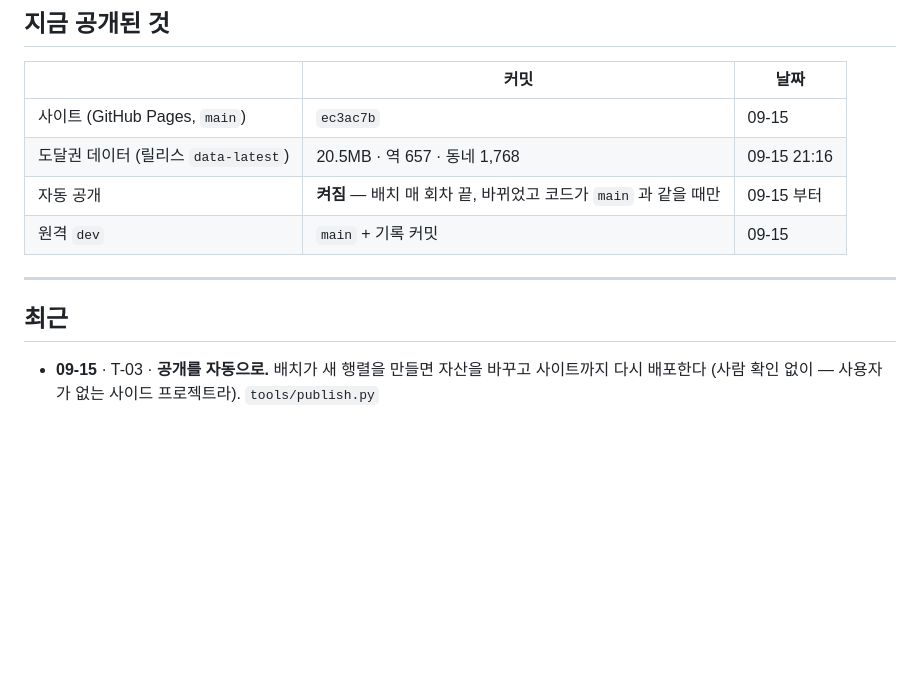
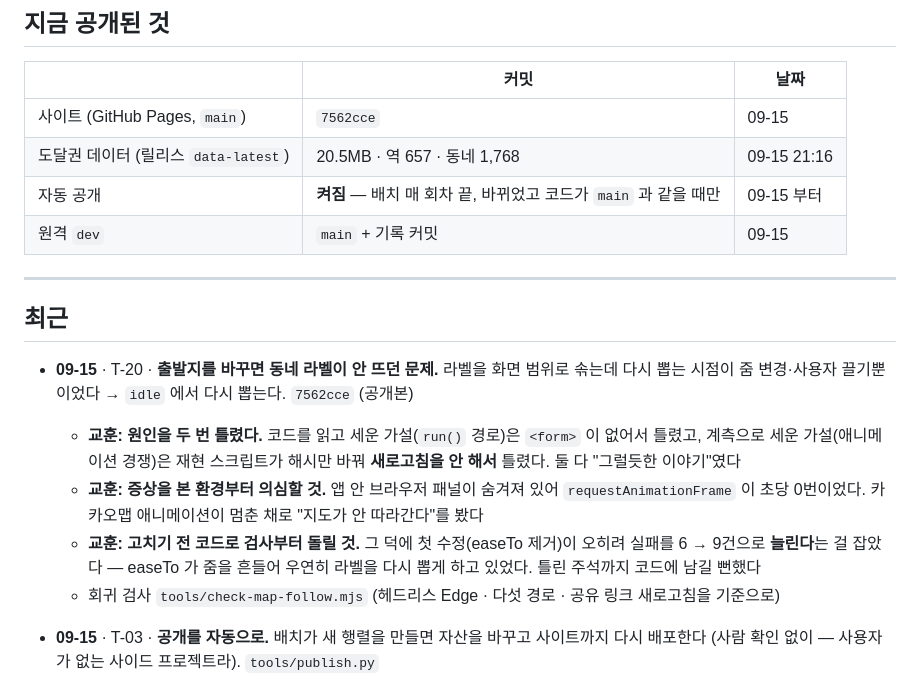
Before and after one commit to klaus9267/chulsegwon, a Markdown page: docs/HISTORY.md, the part around the change. GitHub-like rendering; blank space fills up the shorter version.

```diff
--- a/docs/HISTORY.md
+++ b/docs/HISTORY.md
@@ -16,7 +16,7 @@
 
 | | 커밋 | 날짜 |
 |---|---|---|
-| 사이트 (GitHub Pages, `main`) | `ec3ac7b` | 09-15 |
+| 사이트 (GitHub Pages, `main`) | `7562cce` | 09-15 |
 | 도달권 데이터 (릴리스 `data-latest`) | 20.5MB · 역 657 · 동네 1,768 | 09-15 21:16 |
 | 자동 공개 | **켜짐** — 배치 매 회차 끝, 바뀌었고 코드가 `main` 과 같을 때만 | 09-15 부터 |
 | 원격 `dev` | `main` + 기록 커밋 | 09-15 |
@@ -26,6 +26,18 @@
 ## 최근
 
 <!-- 새 항목은 여기 위에 쌓는다 -->
+
+- **09-15** · T-20 · **출발지를 바꾸면 동네 라벨이 안 뜨던 문제.** 라벨을 화면 범위로 솎는데
+  다시 뽑는 시점이 줌 변경·사용자 끌기뿐이었다 → `idle` 에서 다시 뽑는다. `7562cce` (공개본)
+  - **교훈: 원인을 두 번 틀렸다.** 코드를 읽고 세운 가설(`run()` 경로)은 `<form>` 이 없어서 틀렸고,
+    계측으로 세운 가설(애니메이션 경쟁)은 재현 스크립트가 해시만 바꿔 **새로고침을 안 해서** 틀렸다.
+    둘 다 "그럴듯한 이야기"였다
+  - **교훈: 증상을 본 환경부터 의심할 것.** 앱 안 브라우저 패널이 숨겨져 있어
+    `requestAnimationFrame` 이 초당 0번이었다. 카카오맵 애니메이션이 멈춘 채로 "지도가 안 따라간다"를 봤다
+  - **교훈: 고치기 전 코드로 검사부터 돌릴 것.** 그 덕에 첫 수정(easeTo 제거)이 오히려 실패를 6 → 9건으로
+    **늘린다**는 걸 잡았다 — easeTo 가 줌을 흔들어 우연히 라벨을 다시 뽑게 하고 있었다. 틀린 주석까지 코드에
+    남길 뻔했다
+  - 회귀 검사 `tools/check-map-follow.mjs` (헤드리스 Edge · 다섯 경로 · 공유 링크 새로고침을 기준으로)
 
 - **09-15** · T-03 · **공개를 자동으로.** 배치가 새 행렬을 만들면 자산을 바꾸고 사이트까지 다시 배포한다
   (사람 확인 없이 — 사용자가 없는 사이드 프로젝트라). `tools/publish.py`
```
Also changed, not shown: docs/TASKS.md (+10 -17 lines).
